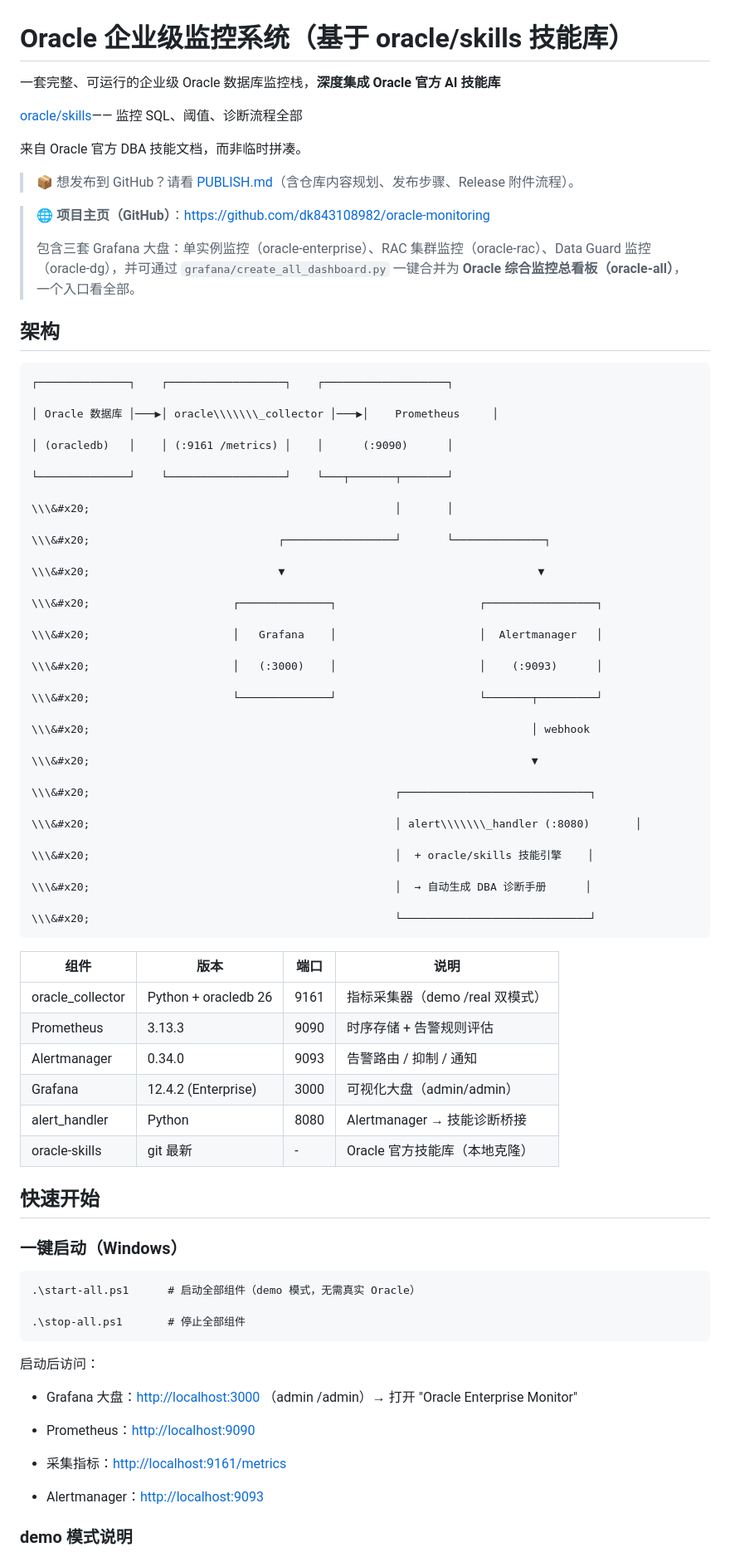
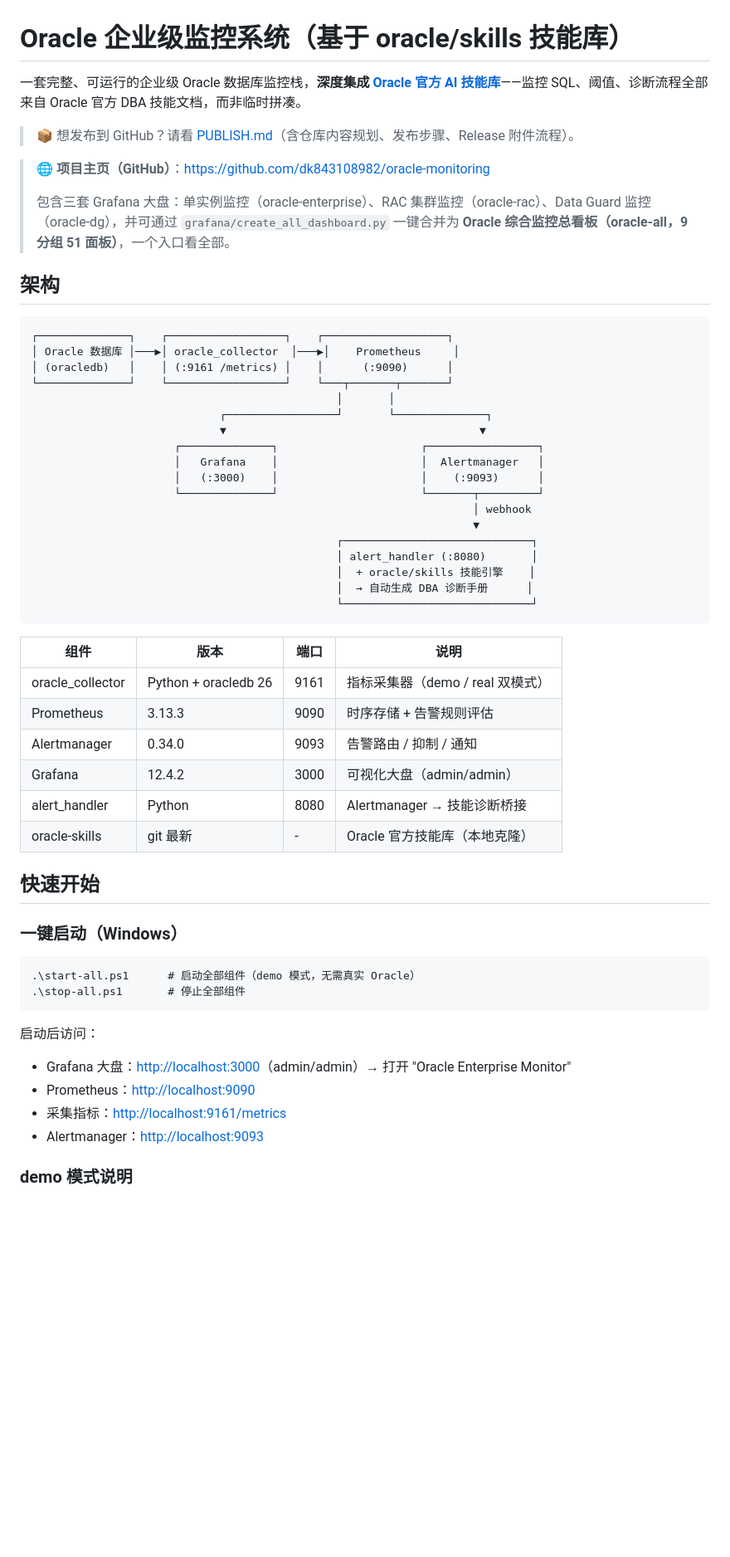
Before and after one commit to dk843108982/oracle-monitoring, a Markdown page: README.md, the part around one of its changes. Shown at 83% size. GitHub-like rendering; blank space fills up the shorter version.

Commit message:
docs: 修复 README 的 CSDN 编辑器转义污染(\\&#x20;/\\\\\\_/\\\\\\#/1\\\\.)与过时数据(9分组51面板/35规则/oracle-os/grant_rac.sql路径)

````diff
--- a/README.md
+++ b/README.md
@@ -1,93 +1,60 @@
 # Oracle 企业级监控系统（基于 oracle/skills 技能库）
 
-一套完整、可运行的企业级 Oracle 数据库监控栈，**深度集成 Oracle 官方 AI 技能库**
-
-[oracle/skills](https://github.com/oracle/skills)—— 监控 SQL、阈值、诊断流程全部
-
-来自 Oracle 官方 DBA 技能文档，而非临时拼凑。
+一套完整、可运行的企业级 Oracle 数据库监控栈，**深度集成 [Oracle 官方 AI 技能库](https://github.com/oracle/skills)**——监控 SQL、阈值、诊断流程全部来自 Oracle 官方 DBA 技能文档，而非临时拼凑。
 
 > 📦 想发布到 GitHub？请看 [PUBLISH.md](PUBLISH.md)（含仓库内容规划、发布步骤、Release 附件流程）。
 
 > 🌐 **项目主页（GitHub）**：[https://github.com/dk843108982/oracle-monitoring](https://github.com/dk843108982/oracle-monitoring)
 >
-> 包含三套 Grafana 大盘：单实例监控（oracle-enterprise）、RAC 集群监控（oracle-rac）、Data Guard 监控（oracle-dg），并可通过 `grafana/create_all_dashboard.py` 一键合并为 **Oracle 综合监控总看板（oracle-all）**，一个入口看全部。
+> 包含三套 Grafana 大盘：单实例监控（oracle-enterprise）、RAC 集群监控（oracle-rac）、Data Guard 监控（oracle-dg），并可通过 `grafana/create_all_dashboard.py` 一键合并为 **Oracle 综合监控总看板（oracle-all，9 分组 51 面板）**，一个入口看全部。
 
 ## 架构
 
-
-
 ```
 ┌──────────────┐    ┌──────────────────┐    ┌───────────────────┐
-
-│ Oracle 数据库 │───▶│ oracle\\\\\\\_collector │───▶│    Prometheus     │
-
+│ Oracle 数据库 │───▶│ oracle_collector  │───▶│    Prometheus     │
 │ (oracledb)   │    │ (:9161 /metrics) │    │      (:9090)      │
-
 └──────────────┘    └──────────────────┘    └───┬───────┬───────┘
-
-\\\&#x20;                                               │       │
-
-\\\&#x20;                             ┌─────────────────┘       └──────────────┐
-
-\\\&#x20;                             ▼                                       ▼
-
-\\\&#x20;                      ┌──────────────┐                      ┌─────────────────┐
-
-\\\&#x20;                      │   Grafana    │                      │  Alertmanager   │
-
-\\\&#x20;                      │   (:3000)    │                      │    (:9093)      │
-
-\\\&#x20;                      └──────────────┘                      └───────┬─────────┘
-
-\\\&#x20;                                                                    │ webhook
-
-\\\&#x20;                                                                    ▼
-
-\\\&#x20;                                               ┌─────────────────────────────┐
-
-\\\&#x20;                                               │ alert\\\\\\\_handler (:8080)       │
-
-\\\&#x20;                                               │  + oracle/skills 技能引擎    │
-
-\\\&#x20;                                               │  → 自动生成 DBA 诊断手册      │
-
-\\\&#x20;                                               └─────────────────────────────┘
+                                               │       │
+                             ┌─────────────────┘       └──────────────┐
+                             ▼                                       ▼
+                      ┌──────────────┐                      ┌─────────────────┐
+                      │   Grafana    │                      │  Alertmanager   │
+                      │   (:3000)    │                      │    (:9093)      │
+                      └──────────────┘                      └───────┬─────────┘
+                                                                    │ webhook
+                                                                    ▼
+                                               ┌─────────────────────────────┐
+                                               │ alert_handler (:8080)       │
+                                               │  + oracle/skills 技能引擎    │
+                                               │  → 自动生成 DBA 诊断手册      │
+                                               └─────────────────────────────┘
 ```
 
-
-
-| 组件                | 版本                   | 端口   | 说明                    |
-| ----------------- | -------------------- | ---- | --------------------- |
-| oracle\_collector | Python + oracledb 26 | 9161 | 指标采集器（demo /real 双模式） |
-| Prometheus        | 3.13.3               | 9090 | 时序存储 + 告警规则评估         |
-| Alertmanager      | 0.34.0               | 9093 | 告警路由 / 抑制 / 通知        |
-| Grafana           | 12.4.2 (Enterprise)  | 3000 | 可视化大盘（admin/admin）    |
-| alert\_handler    | Python               | 8080 | Alertmanager → 技能诊断桥接 |
-| oracle-skills     | git 最新               | -    | Oracle 官方技能库（本地克隆）    |
+| 组件 | 版本 | 端口 | 说明 |
+| --- | --- | --- | --- |
+| oracle_collector | Python + oracledb 26 | 9161 | 指标采集器（demo / real 双模式） |
+| Prometheus | 3.13.3 | 9090 | 时序存储 + 告警规则评估 |
+| Alertmanager | 0.34.0 | 9093 | 告警路由 / 抑制 / 通知 |
+| Grafana | 12.4.2 | 3000 | 可视化大盘（admin/admin） |
+| alert_handler | Python | 8080 | Alertmanager → 技能诊断桥接 |
+| oracle-skills | git 最新 | - | Oracle 官方技能库（本地克隆） |
 
 ## 快速开始
 
 ### 一键启动（Windows）
 
-
-
 ```
 .\start-all.ps1      # 启动全部组件（demo 模式，无需真实 Oracle）
-
 .\stop-all.ps1       # 停止全部组件
 ```
 
 启动后访问：
 
-
-
-* Grafana 大盘：[http://localhost:3000](http://localhost:3000) （admin /admin）→ 打开 "Oracle Enterprise Monitor"
-
-* Prometheus：[http://localhost:9090](http://localhost:9090)
-
-* 采集指标：[http://localhost:9161/metrics](http://localhost:9161/metrics)
-
-* Alertmanager：[http://localhost:9093](http://localhost:9093)
+- Grafana 大盘：[http://localhost:3000](http://localhost:3000)（admin/admin）→ 打开 "Oracle Enterprise Monitor"
+- Prometheus：[http://localhost:9090](http://localhost:9090)
+- 采集指标：[http://localhost:9161/metrics](http://localhost:9161/metrics)
+- Alertmanager：[http://localhost:9093](http://localhost:9093)
 
 ### demo 模式说明
 
````
Also changed, not shown: other parts of README.md (+114 -201 lines).
